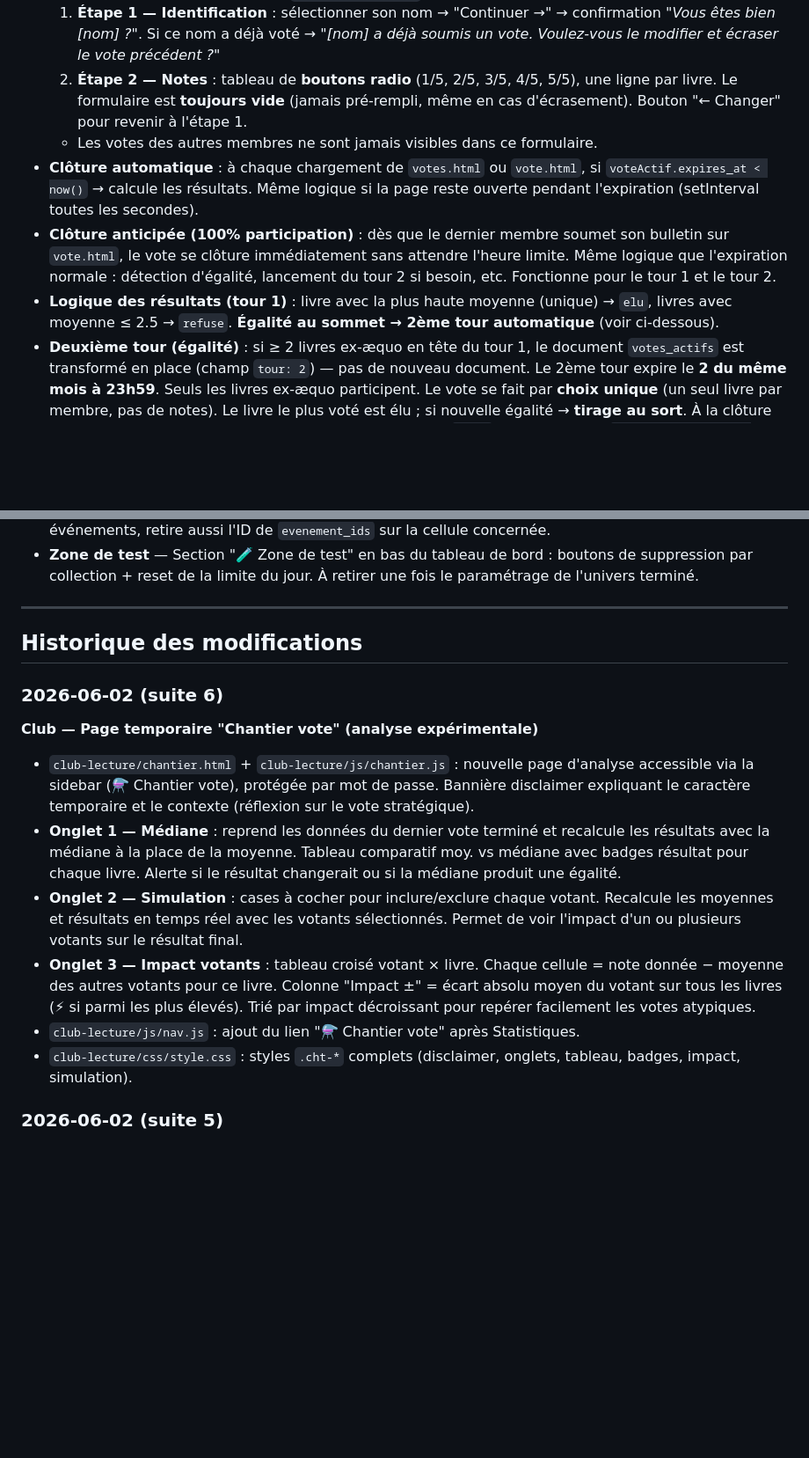
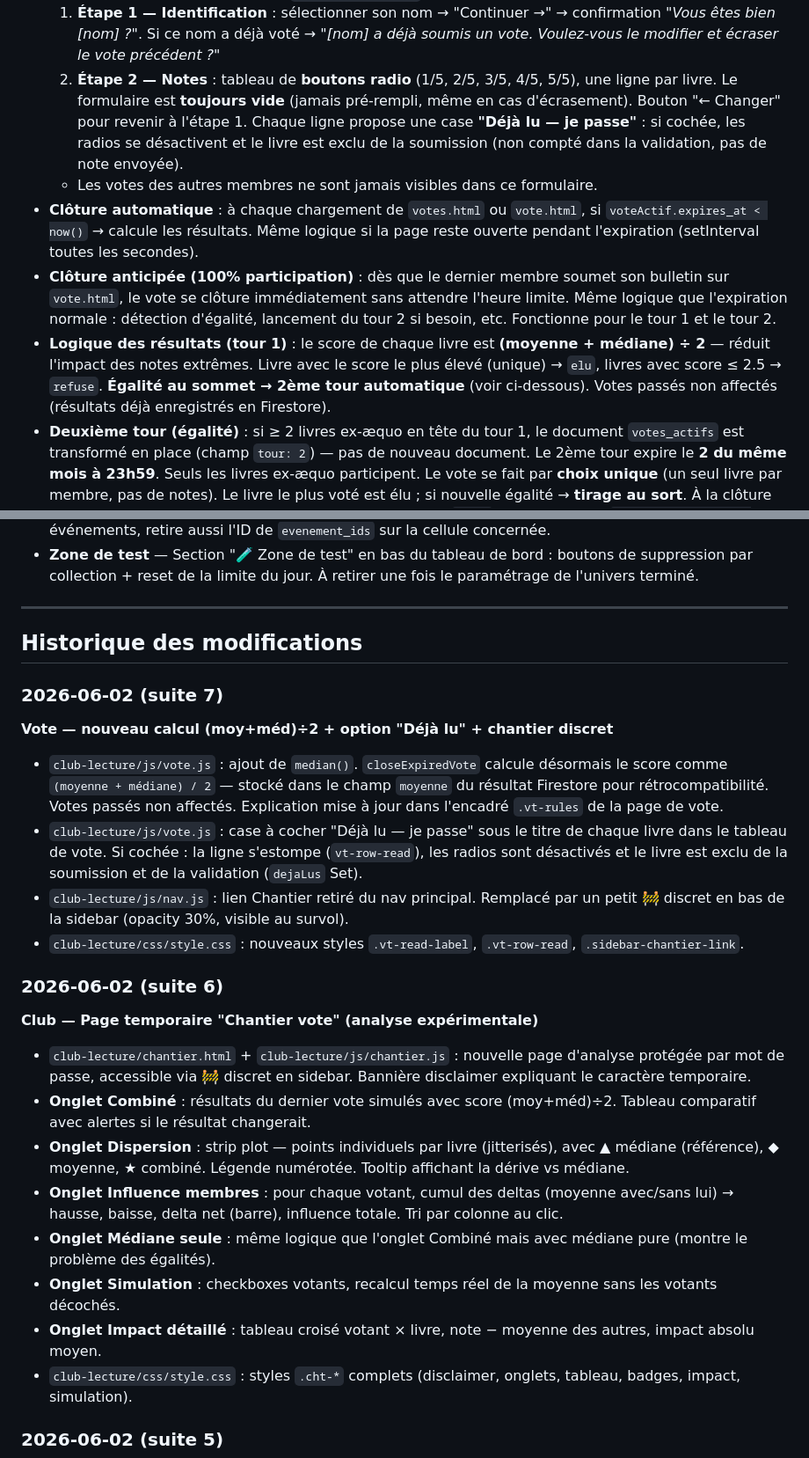
Before and after one commit to Nardoll/mon-site, a Markdown page: README.md, 2 parts joined by grey strips. Shown at 88% size. GitHub-like rendering; blank space fills up the shorter version.

Commit message:
README — mise à jour vote (moy+méd)÷2, Déjà lu, chantier
Co-Authored-By: Claude Sonnet 4.6 <noreply@anthropic.com>

```diff
--- a/README.md
+++ b/README.md
@@ -228,11 +228,11 @@ Deux vues alternées :
   - Bouton "Confirmer →" → modal de confirmation récapitulative avant de lancer
 - **Soumettre son bulletin** (modal `#soumettre-overlay`) — flux en deux étapes :
   1. **Étape 1 — Identification** : sélectionner son nom → "Continuer →" → confirmation *"Vous êtes bien [nom] ?"*. Si ce nom a déjà voté → *"[nom] a déjà soumis un vote. Voulez-vous le modifier et écraser le vote précédent ?"*
-  2. **Étape 2 — Notes** : tableau de **boutons radio** (1/5, 2/5, 3/5, 4/5, 5/5), une ligne par livre. Le formulaire est **toujours vide** (jamais pré-rempli, même en cas d'écrasement). Bouton "← Changer" pour revenir à l'étape 1.
+  2. **Étape 2 — Notes** : tableau de **boutons radio** (1/5, 2/5, 3/5, 4/5, 5/5), une ligne par livre. Le formulaire est **toujours vide** (jamais pré-rempli, même en cas d'écrasement). Bouton "← Changer" pour revenir à l'étape 1. Chaque ligne propose une case **"Déjà lu — je passe"** : si cochée, les radios se désactivent et le livre est exclu de la soumission (non compté dans la validation, pas de note envoyée).
   - Les votes des autres membres ne sont jamais visibles dans ce formulaire.
 - **Clôture automatique** : à chaque chargement de `votes.html` ou `vote.html`, si `voteActif.expires_at < now()` → calcule les résultats. Même logique si la page reste ouverte pendant l'expiration (setInterval toutes les secondes).
 - **Clôture anticipée (100% participation)** : dès que le dernier membre soumet son bulletin sur `vote.html`, le vote se clôture immédiatement sans attendre l'heure limite. Même logique que l'expiration normale : détection d'égalité, lancement du tour 2 si besoin, etc. Fonctionne pour le tour 1 et le tour 2.
-- **Logique des résultats (tour 1)** : livre avec la plus haute moyenne (unique) → `elu`, livres avec moyenne ≤ 2.5 → `refuse`. **Égalité au sommet → 2ème tour automatique** (voir ci-dessous).
+- **Logique des résultats (tour 1)** : le score de chaque livre est **(moyenne + médiane) ÷ 2** — réduit l'impact des notes extrêmes. Livre avec le score le plus élevé (unique) → `elu`, livres avec score ≤ 2.5 → `refuse`. **Égalité au sommet → 2ème tour automatique** (voir ci-dessous). Votes passés non affectés (résultats déjà enregistrés en Firestore).
 - **Deuxième tour (égalité)** : si ≥ 2 livres ex-æquo en tête du tour 1, le document `votes_actifs` est transformé en place (champ `tour: 2`) — pas de nouveau document. Le 2ème tour expire le **2 du même mois à 23h59**. Seuls les livres ex-æquo participent. Le vote se fait par **choix unique** (un seul livre par membre, pas de notes). Le livre le plus voté est élu ; si nouvelle égalité → **tirage au sort**. À la clôture du 2ème tour, **un seul document** est sauvegardé dans `votes`, avec le champ `tour2: { resultats, livre_elu, tirage_au_sort }` en plus des résultats du tour 1.
 - **UI `vote.html` au 2ème tour** : bandeau d'explication avec les résultats du tour 1 en barres colorées (⚖️ ex-æquo, Éliminé, Réserve) ; livres hors 2ème tour floutés dans la grille ; formulaire de vote = radio à choix unique (plus de notes 1–5). Légende de l'échelle affichée au-dessus du tableau tour 1 ("1 = je veux le moins lire · 5 = je veux le plus lire").
 - **UI `votes.html` au 2ème tour** : une seule ligne dans la liste ; le détail affiche le graphe + tableau du tour 1 (libellé "Tour 1 — Résultats (égalité)"), puis la section tour 2 avec barres horizontales de voix et mention du tirage au sort si applicable.
@@ -1021,14 +1023,24 @@ Collection de vote en cours. Il ne peut y avoir qu'un seul document à la fois (
 
 ## Historique des modifications
 
+### 2026-06-02 (suite 7)
+**Vote — nouveau calcul (moy+méd)÷2 + option "Déjà lu" + chantier discret**
+
+- `club-lecture/js/vote.js` : ajout de `median()`. `closeExpiredVote` calcule désormais le score comme `(moyenne + médiane) / 2` — stocké dans le champ `moyenne` du résultat Firestore pour rétrocompatibilité. Votes passés non affectés. Explication mise à jour dans l'encadré `.vt-rules` de la page de vote.
+- `club-lecture/js/vote.js` : case à cocher "Déjà lu — je passe" sous le titre de chaque livre dans le tableau de vote. Si cochée : la ligne s'estompe (`vt-row-read`), les radios sont désactivés et le livre est exclu de la soumission et de la validation (`dejaLus` Set).
+- `club-lecture/js/nav.js` : lien Chantier retiré du nav principal. Remplacé par un petit 🚧 discret en bas de la sidebar (opacity 30%, visible au survol).
+- `club-lecture/css/style.css` : nouveaux styles `.vt-read-label`, `.vt-row-read`, `.sidebar-chantier-link`.
+
 ### 2026-06-02 (suite 6)
 **Club — Page temporaire "Chantier vote" (analyse expérimentale)**
 
-- `club-lecture/chantier.html` + `club-lecture/js/chantier.js` : nouvelle page d'analyse accessible via la sidebar (⚗️ Chantier vote), protégée par mot de passe. Bannière disclaimer expliquant le caractère temporaire et le contexte (réflexion sur le vote stratégique).
-- **Onglet 1 — Médiane** : reprend les données du dernier vote terminé et recalcule les résultats avec la médiane à la place de la moyenne. Tableau comparatif moy. vs médiane avec badges résultat pour chaque livre. Alerte si le résultat changerait ou si la médiane produit une égalité.
-- **Onglet 2 — Simulation** : cases à cocher pour inclure/exclure chaque votant. Recalcule les moyennes et résultats en temps réel avec les votants sélectionnés. Permet de voir l'impact d'un ou plusieurs votants sur le résultat final.
-- **Onglet 3 — Impact votants** : tableau croisé votant × livre. Chaque cellule = note donnée − moyenne des autres votants pour ce livre. Colonne "Impact ±" = écart absolu moyen du votant sur tous les livres (⚡ si parmi les plus élevés). Trié par impact décroissant pour repérer facilement les votes atypiques.
-- `club-lecture/js/nav.js` : ajout du lien "⚗️ Chantier vote" après Statistiques.
+- `club-lecture/chantier.html` + `club-lecture/js/chantier.js` : nouvelle page d'analyse protégée par mot de passe, accessible via 🚧 discret en sidebar. Bannière disclaimer expliquant le caractère temporaire.
+- **Onglet Combiné** : résultats du dernier vote simulés avec score (moy+méd)÷2. Tableau comparatif avec alertes si le résultat changerait.
+- **Onglet Dispersion** : strip plot — points individuels par livre (jitterisés), avec ▲ médiane (référence), ◆ moyenne, ★ combiné. Légende numérotée. Tooltip affichant la dérive vs médiane.
+- **Onglet Influence membres** : pour chaque votant, cumul des deltas (moyenne avec/sans lui) → hausse, baisse, delta net (barre), influence totale. Tri par colonne au clic.
+- **Onglet Médiane seule** : même logique que l'onglet Combiné mais avec médiane pure (montre le problème des égalités).
+- **Onglet Simulation** : checkboxes votants, recalcul temps réel de la moyenne sans les votants décochés.
+- **Onglet Impact détaillé** : tableau croisé votant × livre, note − moyenne des autres, impact absolu moyen.
 - `club-lecture/css/style.css` : styles `.cht-*` complets (disclaimer, onglets, tableau, badges, impact, simulation).
 
 ### 2026-06-02 (suite 5)
```
Also changed, not shown: other parts of README.md (+2 -0 lines).
